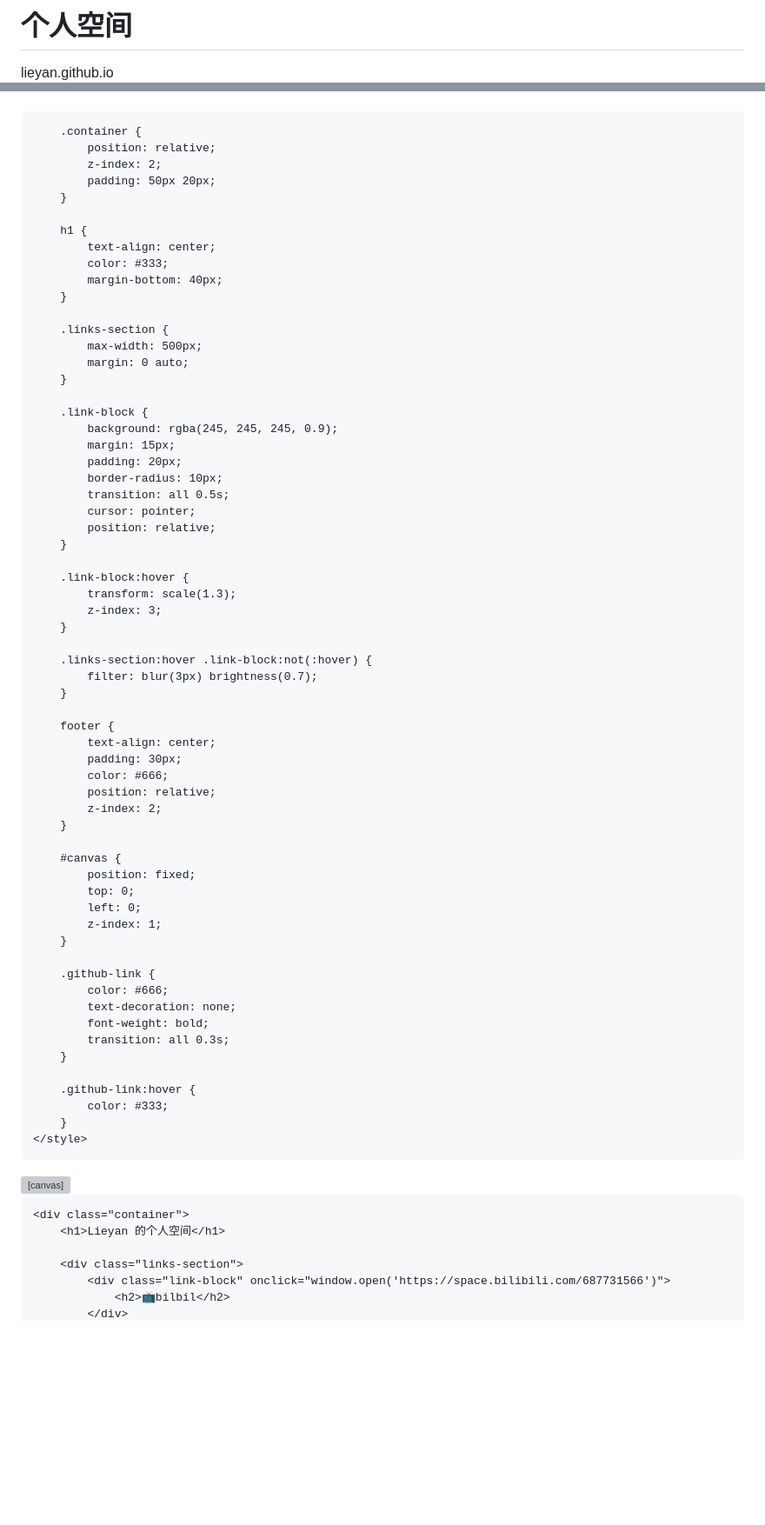
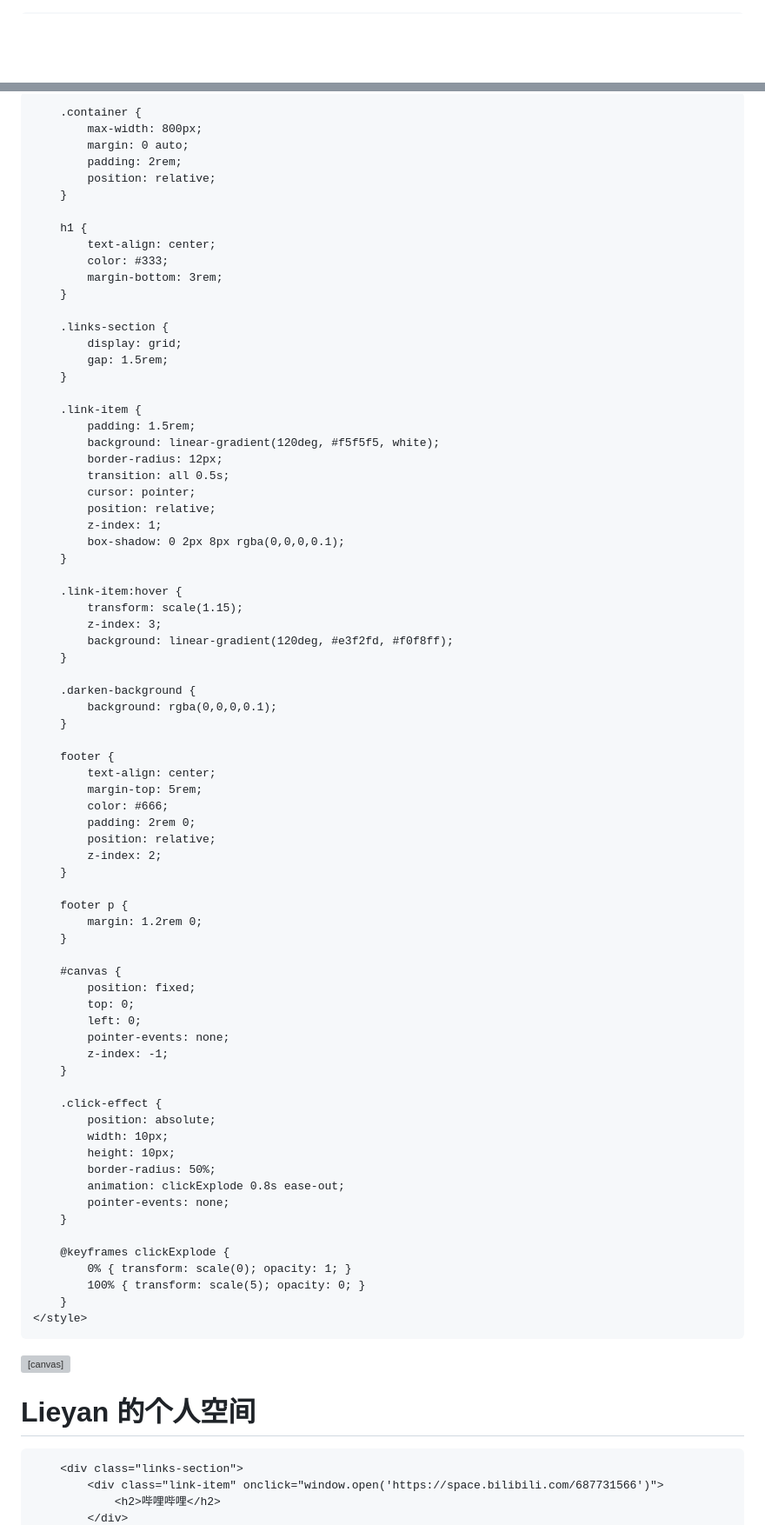
Before and after one commit to Lieyan163/-, a Markdown page: README.md, 2 parts joined by grey strips. Shown: that part at 87% size. GitHub-like rendering; blank space fills up the shorter version; grey boxes are pictures that could not be loaded.

```diff
--- a/README.md
+++ b/README.md
@@ -1,3 +1 @@
-# 个人空间
-lieyan.github.io
 <!DOCTYPE html>
@@ -7,83 +6,94 @@ lieyan.github.io
     <style>
         body {
             margin: 0;
-            padding: 0;
             min-height: 100vh;
             background: white;
             font-family: Arial, sans-serif;
-            overflow: hidden;
+            overflow-x: hidden;
+            transition: background 0.5s;
         }
 
         .container {
+            max-width: 800px;
+            margin: 0 auto;
+            padding: 2rem;
             position: relative;
-            z-index: 2;
-            padding: 50px 20px;
         }
 
         h1 {
             text-align: center;
             color: #333;
-            margin-bottom: 40px;
+            margin-bottom: 3rem;
         }
 
         .links-section {
-            max-width: 500px;
-            margin: 0 auto;
+            display: grid;
+            gap: 1.5rem;
         }
 
-        .link-block {
-            background: rgba(245, 245, 245, 0.9);
-            margin: 15px;
-            padding: 20px;
-            border-radius: 10px;
+        .link-item {
+            padding: 1.5rem;
+            background: linear-gradient(120deg, #f5f5f5, white);
+            border-radius: 12px;
             transition: all 0.5s;
             cursor: pointer;
             position: relative;
+            z-index: 1;
+            box-shadow: 0 2px 8px rgba(0,0,0,0.1);
         }
 
-        .link-block:hover {
-            transform: scale(1.3);
+        .link-item:hover {
+            transform: scale(1.15);
             z-index: 3;
+            background: linear-gradient(120deg, #e3f2fd, #f0f8ff);
         }
 
-        .links-section:hover .link-block:not(:hover) {
-            filter: blur(3px) brightness(0.7);
+        .darken-background {
+            background: rgba(0,0,0,0.1);
         }
 
         footer {
             text-align: center;
-            padding: 30px;
+            margin-top: 5rem;
             color: #666;
+            padding: 2rem 0;
             position: relative;
             z-index: 2;
+        }
+
+        footer p {
+            margin: 1.2rem 0;
         }
 
         #canvas {
             position: fixed;
             top: 0;
             left: 0;
-            z-index: 1;
+            pointer-events: none;
+            z-index: -1;
         }
 
-        .github-link {
-            color: #666;
-            text-decoration: none;
-            font-weight: bold;
-            transition: all 0.3s;
+        .click-effect {
+            position: absolute;
+            width: 10px;
+            height: 10px;
+            border-radius: 50%;
+            animation: clickExplode 0.8s ease-out;
+            pointer-events: none;
         }
 
-        .github-link:hover {
-            color: #333;
+        @keyframes clickExplode {
+            0% { transform: scale(0); opacity: 1; }
+            100% { transform: scale(5); opacity: 0; }
         }
     </style>
 </head>
 <body>
     <canvas id="canvas"></canvas>
-
     <div class="container">
         <h1>Lieyan 的个人空间</h1>
 
         <div class="links-section">
-            <div class="link-block" onclick="window.open('https://space.bilibili.com/687731566')">
-                <h2>📺bilbil</h2>
+            <div class="link-item" onclick="window.open('https://space.bilibili.com/687731566')">
+                <h2>哔哩哔哩</h2>
             </div>
```
Also changed, not shown: other parts of README.md (+56 -44 lines).
